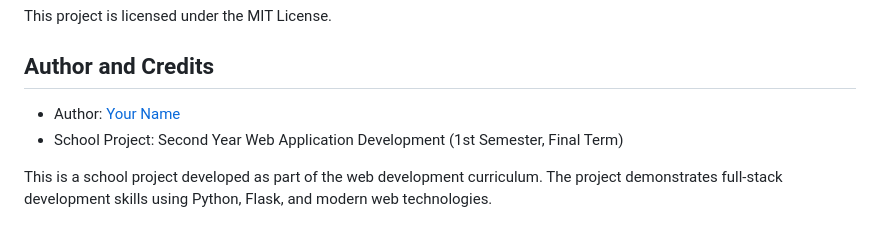
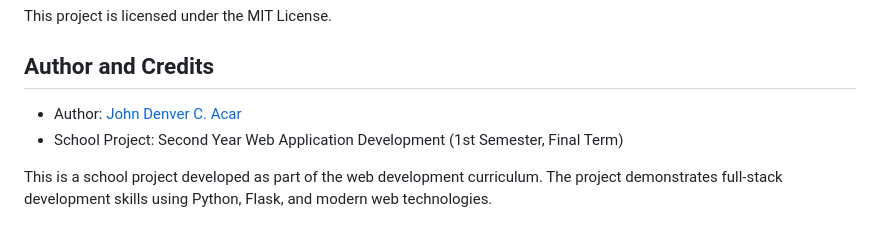
Before and after one commit to JohnDenver001/School_WebApplication_Projects, a Markdown page: SecondYear_WebApplication_Project/README.md, the part around the change. Drawn GitHub-style.

```diff
--- a/SecondYear_WebApplication_Project/README.md
+++ b/SecondYear_WebApplication_Project/README.md
@@ -292,7 +292,7 @@ This project is licensed under the MIT License.
 
 ## Author and Credits
 
-- Author: [Your Name](https://github.com/JohnDenver001)
+- Author: [John Denver C. Acar](https://github.com/JohnDenver001)
 - School Project: Second Year Web Application Development (1st Semester, Final Term)
 
 This is a school project developed as part of the web development curriculum. The project demonstrates full-stack development skills using Python, Flask, and modern web technologies.
```
Also changed, not shown: FirstYear_WebApplication_Project/README.md (+1 -1 lines), README.md (added, +100 -0 lines).
